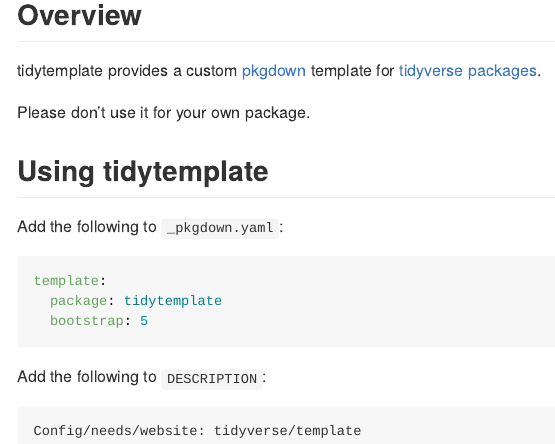
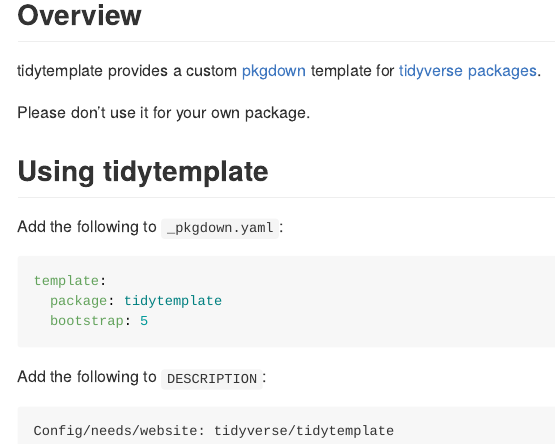
Before and after one commit to tidyverse/tidytemplate, an R Markdown document (README.Rmd): the page in a window 1100 px wide, from 120 px down. The pictures show the output file README.md that the author committed with the source, drawn offline in the style of GitHub; badge pictures from the web are left out.

Commit message:
Needs more "tidy"

````diff
--- a/README.Rmd
+++ b/README.Rmd
@@ -38,5 +38,5 @@
 Add the following to `DESCRIPTION`:
 
 ```
-Config/needs/website: tidyverse/template
+Config/needs/website: tidyverse/tidytemplate
 ```
````
Also changed, not shown: README.md.
